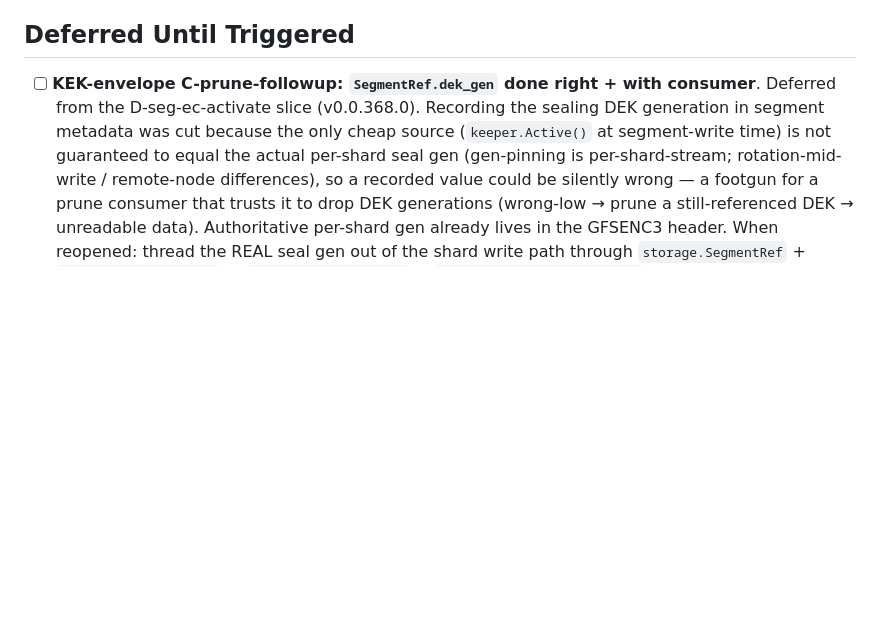
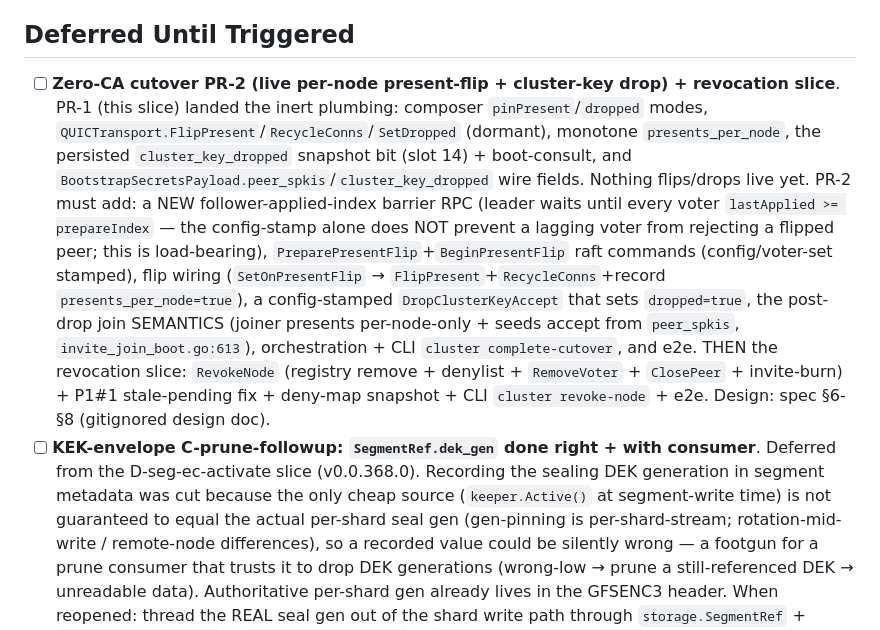
Before and after one commit to gritive/GrainFS, a Markdown page: TODOS.md, the part around the change. GitHub-like rendering; blank space fills up the shorter version.

Commit message:
docs(todos): track zero-CA cutover PR-2 + revocation follow-up

```diff
--- a/TODOS.md
+++ b/TODOS.md
@@ -213,6 +213,22 @@ Work these in order. Do not run them in parallel.
 
 ## Deferred Until Triggered
 
+- [ ] **Zero-CA cutover PR-2 (live per-node present-flip + cluster-key drop) + revocation slice**.
+  PR-1 (this slice) landed the inert plumbing: composer `pinPresent`/`dropped` modes,
+  `QUICTransport.FlipPresent`/`RecycleConns`/`SetDropped` (dormant), monotone
+  `presents_per_node`, the persisted `cluster_key_dropped` snapshot bit (slot 14) +
+  boot-consult, and `BootstrapSecretsPayload.peer_spkis`/`cluster_key_dropped` wire fields.
+  Nothing flips/drops live yet. PR-2 must add: a NEW follower-applied-index barrier RPC
+  (leader waits until every voter `lastApplied >= prepareIndex` — the config-stamp alone
+  does NOT prevent a lagging voter from rejecting a flipped peer; this is load-bearing),
+  `PreparePresentFlip`+`BeginPresentFlip` raft commands (config/voter-set stamped), flip
+  wiring (`SetOnPresentFlip` → `FlipPresent`+`RecycleConns`+record `presents_per_node=true`),
+  a config-stamped `DropClusterKeyAccept` that sets `dropped=true`, the post-drop join
+  SEMANTICS (joiner presents per-node-only + seeds accept from `peer_spkis`,
+  `invite_join_boot.go:613`), orchestration + CLI `cluster complete-cutover`, and e2e.
+  THEN the revocation slice: `RevokeNode` (registry remove + denylist + `RemoveVoter` +
+  `ClosePeer` + invite-burn) + P1#1 stale-pending fix + deny-map snapshot + CLI
+  `cluster revoke-node` + e2e. Design: spec §6-§8 (gitignored design doc).
 - [ ] **KEK-envelope C-prune-followup: `SegmentRef.dek_gen` done right + with consumer**.
   Deferred from the D-seg-ec-activate slice (v0.0.368.0). Recording the sealing DEK
   generation in segment metadata was cut because the only cheap source
```
